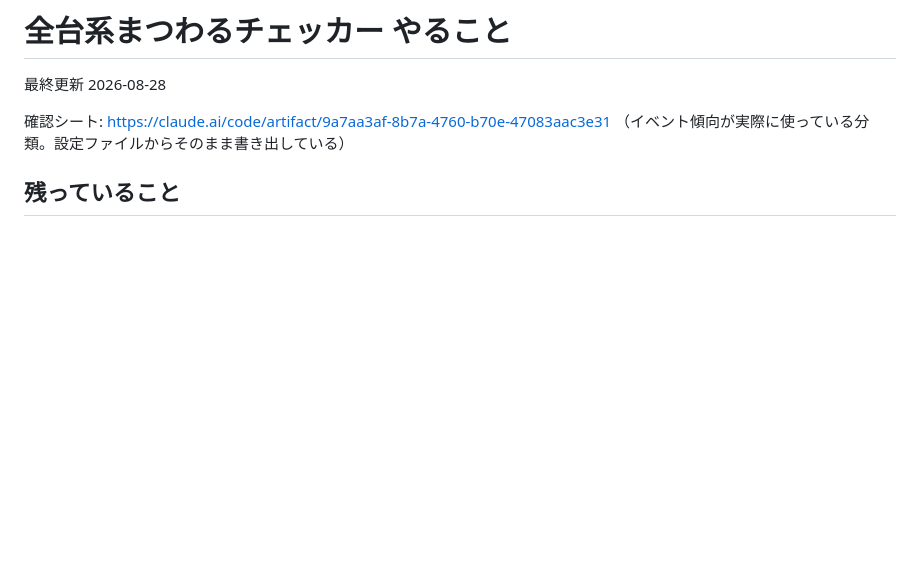
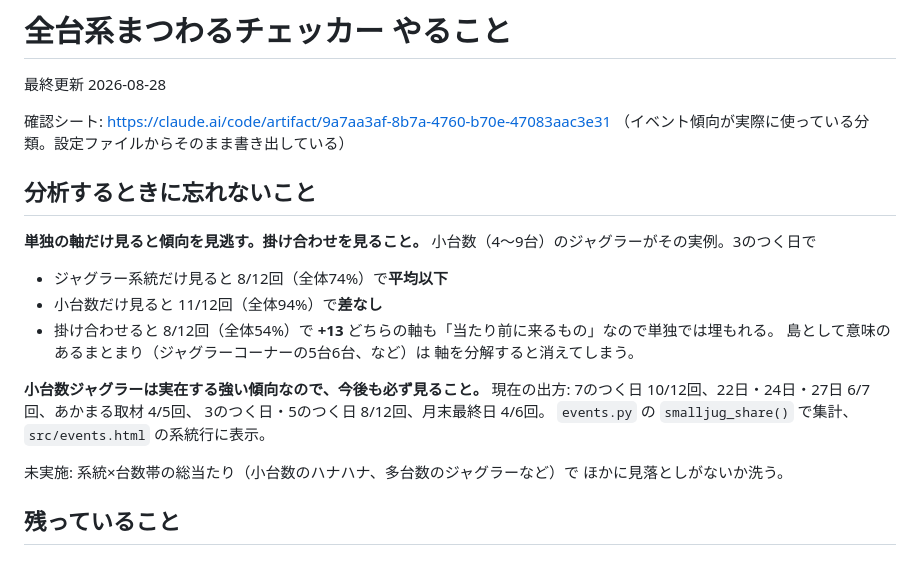
Before and after one commit to kyon0520-lang/kabaneri-counter, a Markdown page: matsuwaru/TODO.md, the part around the change. Rendered like a GitHub page; blank space fills up the shorter version.

Commit message:
掛け合わせで見る必要があることをTODOに記録

```diff
--- a/matsuwaru/TODO.md
+++ b/matsuwaru/TODO.md
@@ -3,6 +3,25 @@
 
 確認シート: https://claude.ai/code/artifact/9a7aa3af-8b7a-4760-b70e-47083aac3e31
 （イベント傾向が実際に使っている分類。設定ファイルからそのまま書き出している）
+
+## 分析するときに忘れないこと
+
+**単独の軸だけ見ると傾向を見逃す。掛け合わせを見ること。**
+小台数（4〜9台）のジャグラーがその実例。3のつく日で
+- ジャグラー系統だけ見ると 8/12回（全体74%）で**平均以下**
+- 小台数だけ見ると 11/12回（全体94%）で**差なし**
+- 掛け合わせると 8/12回（全体54%）で **+13**
+どちらの軸も「当たり前に来るもの」なので単独では埋もれる。
+島として意味のあるまとまり（ジャグラーコーナーの5台6台、など）は
+軸を分解すると消えてしまう。
+
+**小台数ジャグラーは実在する強い傾向なので、今後も必ず見ること。**
+現在の出方: 7のつく日 10/12回、22日・24日・27日 6/7回、あかまる取材 4/5回、
+3のつく日・5のつく日 8/12回、月末最終日 4/6回。
+`events.py` の `smalljug_share()` で集計、`src/events.html` の系統行に表示。
+
+未実施: 系統×台数帯の総当たり（小台数のハナハナ、多台数のジャグラーなど）で
+ほかに見落としがないか洗う。
 
 ## 残っていること
 
```
